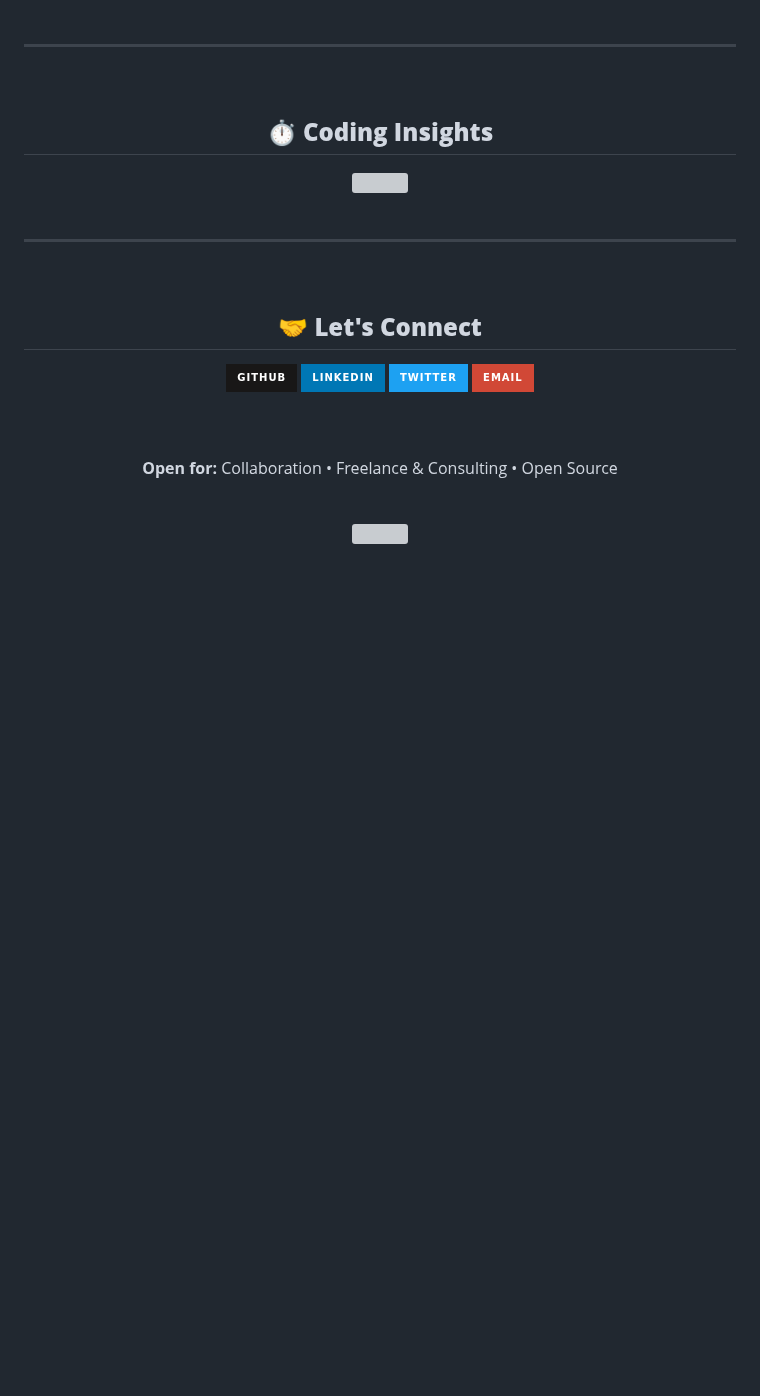
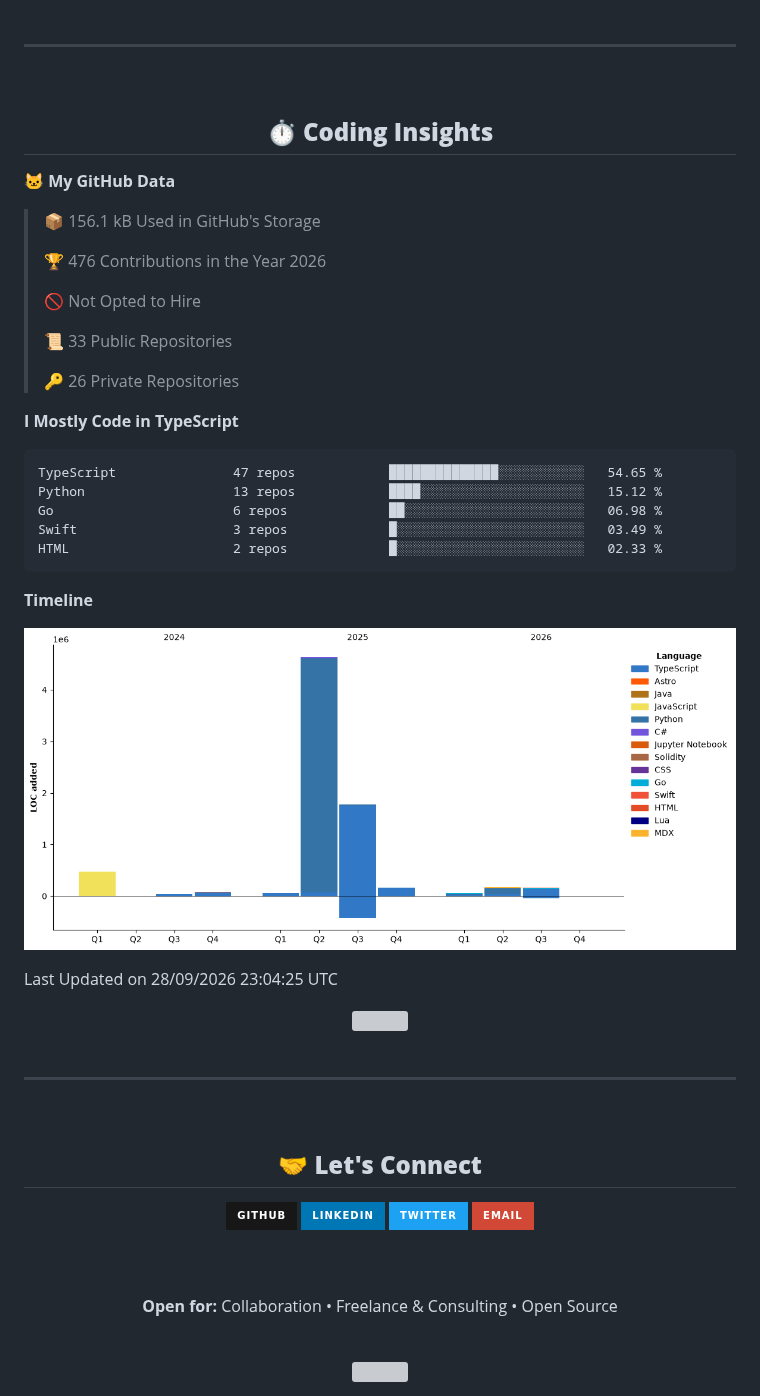
Before and after one commit to hikiuzrx/hikiuzrx, a Markdown page: README.md, the part around the change. Drawn GitHub-style; pictures changed too: assets/bar_graph.png (added); badges without logos; blank space fills up the shorter version; grey boxes are pictures that could not be loaded.

Commit message:
Updated with Dev Metrics

````diff
--- a/README.md
+++ b/README.md
@@ -281,6 +281,36 @@ Queue: BullMQ backed by Redis
 </div>
 
 <!--START_SECTION:waka-->
+**🐱 My GitHub Data**
+
+> 📦 156.1 kB Used in GitHub's Storage
+ >
+> 🏆 476 Contributions in the Year 2026
+ >
+> 🚫 Not Opted to Hire
+ >
+> 📜 33 Public Repositories
+ >
+> 🔑 26 Private Repositories
+ >
+**I Mostly Code in TypeScript**
+
+```text
+TypeScript               47 repos            ██████████████░░░░░░░░░░░   54.65 %
+Python                   13 repos            ████░░░░░░░░░░░░░░░░░░░░░   15.12 %
+Go                       6 repos             ██░░░░░░░░░░░░░░░░░░░░░░░   06.98 %
+Swift                    3 repos             █░░░░░░░░░░░░░░░░░░░░░░░░   03.49 %
+HTML                     2 repos             █░░░░░░░░░░░░░░░░░░░░░░░░   02.33 %
+```
+
+
+
+**Timeline**
+
+![Lines of Code chart](https://raw.githubusercontent.com/hikiuzrx/hikiuzrx/master/assets/bar_graph.png)
+
+
+ Last Updated on 28/09/2026 23:04:25 UTC
 <!--END_SECTION:waka-->
 
 <div align="center">
````
